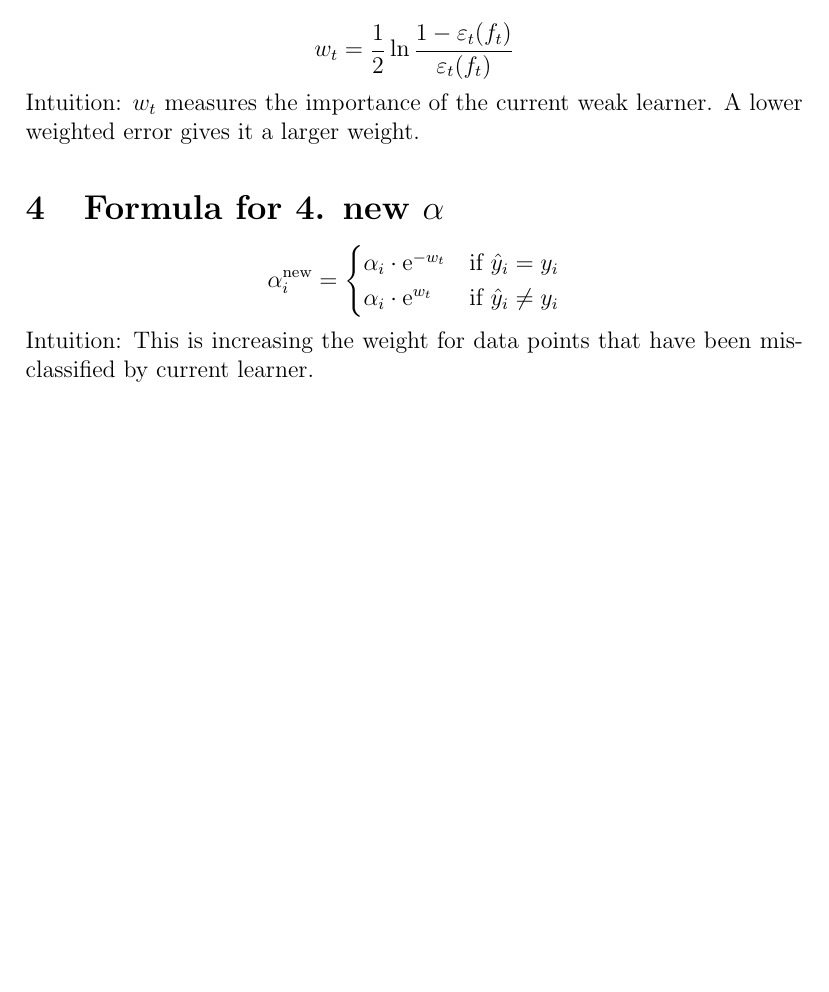
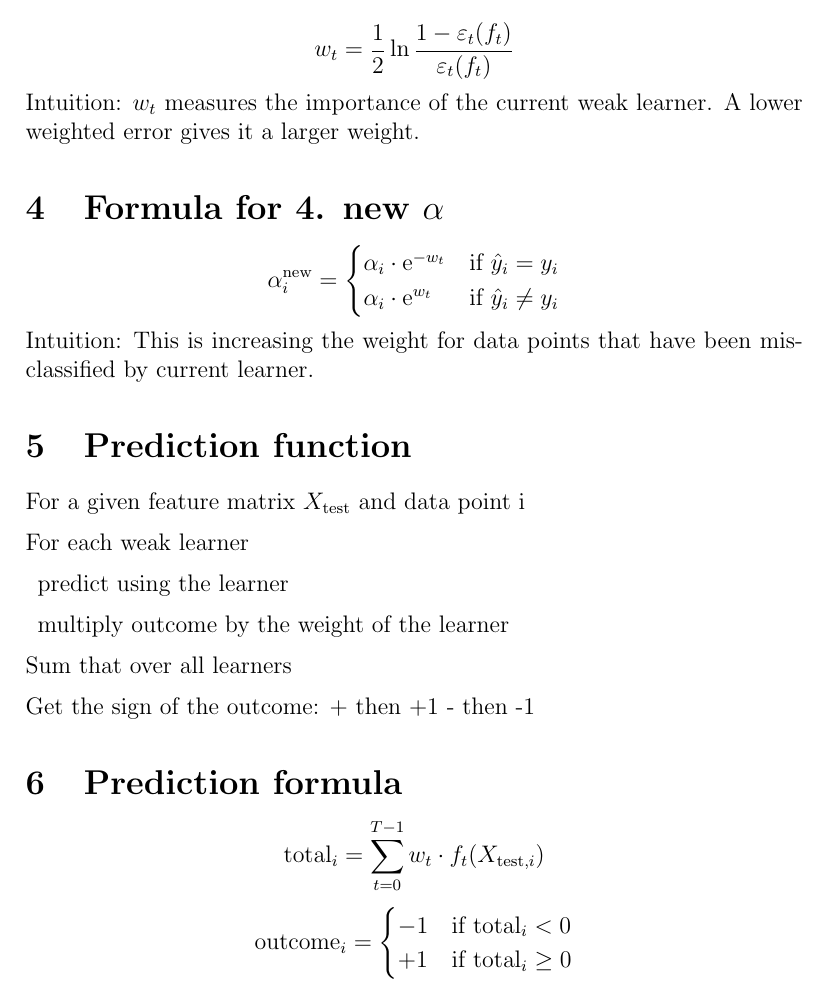
Before and after one commit to evert823/evert823_work_coursera, a LaTeX problem sheet (c3mod8assignment/adaboost_algorithm.tex): part of page 2 of 2, cut so that both start at the same text, the shorter picture padded with empty space. Compiled offline with pdfLaTeX.

Commit message:
Describe prediction function in LaTeX

```diff
--- a/c3mod8assignment/adaboost_algorithm.tex
+++ b/c3mod8assignment/adaboost_algorithm.tex
@@ -59,4 +59,29 @@ Intuition: \(w_t\) measures the importance of the current weak learner. A lower
 \]
 Intuition: This is increasing the weight for data points that have been misclassified by current learner.
 
+\section{Prediction function}
+For a given feature matrix \(X_{\text{test}}\) and data point i
+{\par\medskip}
+For each weak learner
+{\par\medskip}
+\hspace*{6pt}predict using the learner
+{\par\medskip}
+\hspace*{6pt}multiply outcome by the weight of the learner
+{\par\medskip}
+Sum that over all learners
+{\par\medskip}
+Get the sign of the outcome: + then +1 - then -1
+
+\section{Prediction formula}
+\[
+\text{total}_i = \sum_{t=0}^{T-1} w_t \cdot f_t(X_{\text{test},i})
+\]
+\[
+\text{outcome}_i =
+\begin{cases}
+-1 & \text{if total}_i < 0\\
++1 & \text{if total}_i \geq 0
+\end{cases}
+\]
+
 \end{document}
```
Also changed, not shown: c3mod8assignment/pdf/adaboost_algorithm.pdf, 1 other file.
